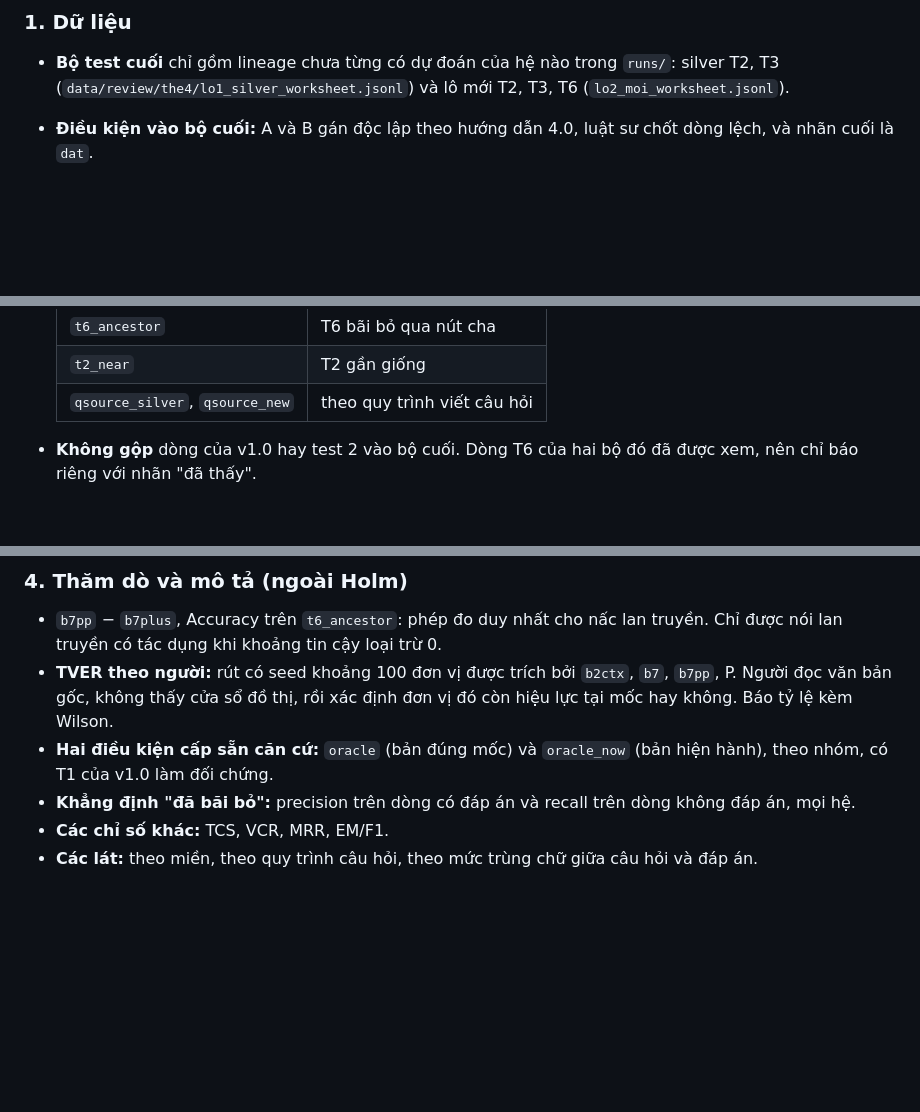
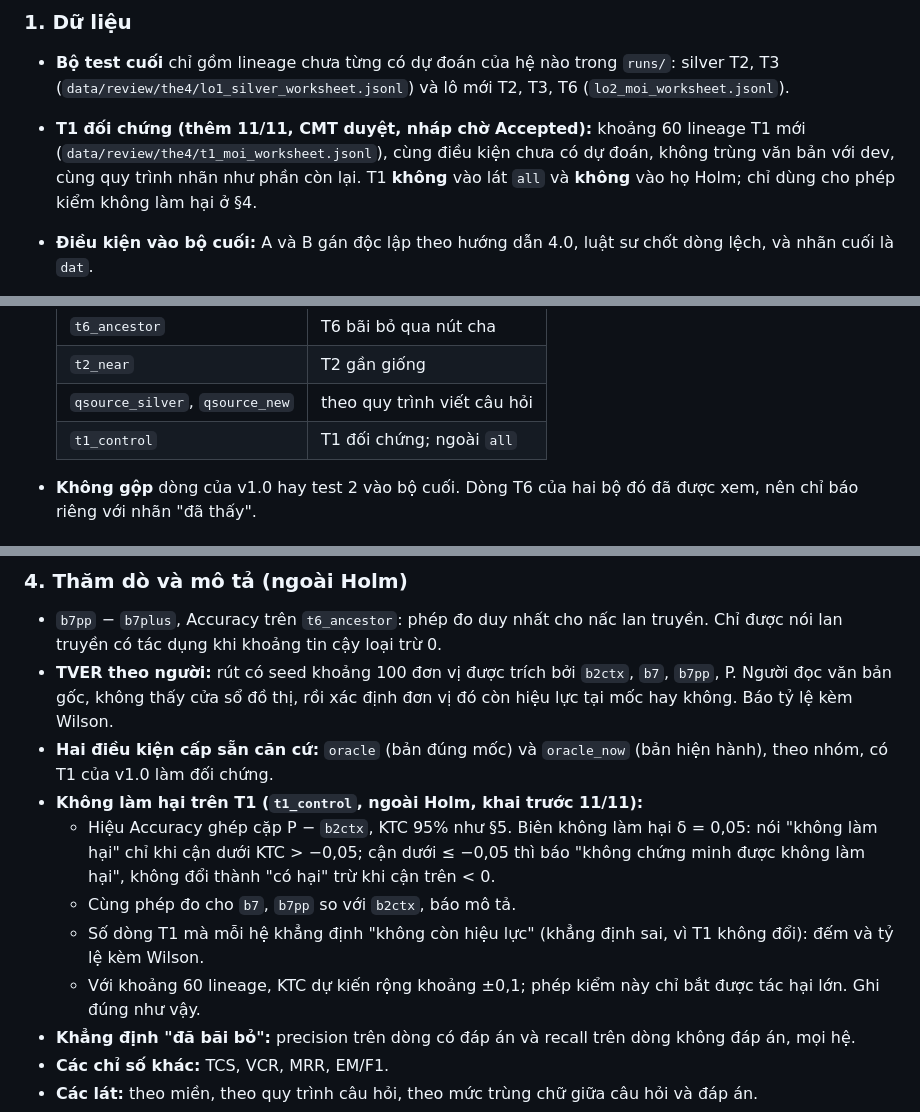
Before and after one commit to cmtri2005/graphrag-legal-thesis, a Markdown page: docs/decisions/0006-ke-hoach-phan-tich-bo-test-cuoi.md, 3 parts joined by grey strips. Rendered like a GitHub page; blank space fills up the shorter version.

Commit message:
ADR 0006 nháp: thêm T1 đối chứng (không làm hại, δ=0,05, ngoài Holm); ghi quyết định CMT vào plan
Co-Authored-By: Claude Opus 5.5 <noreply@anthropic.com>

```diff
--- a/docs/decisions/0006-ke-hoach-phan-tich-bo-test-cuoi.md
+++ b/docs/decisions/0006-ke-hoach-phan-tich-bo-test-cuoi.md
@@ -25,6 +25,7 @@ ADR này không sửa ADR 0005. Kết luận đã báo của v1.0 và test 2 gi
 ### 1. Dữ liệu
 
 - **Bộ test cuối** chỉ gồm lineage chưa từng có dự đoán của hệ nào trong `runs/`: silver T2, T3 (`data/review/the4/lo1_silver_worksheet.jsonl`) và lô mới T2, T3, T6 (`lo2_moi_worksheet.jsonl`).
+- **T1 đối chứng (thêm 11/11, CMT duyệt, nháp chờ Accepted):** khoảng 60 lineage T1 mới (`data/review/the4/t1_moi_worksheet.jsonl`), cùng điều kiện chưa có dự đoán, không trùng văn bản với dev, cùng quy trình nhãn như phần còn lại. T1 **không** vào lát `all` và **không** vào họ Holm; chỉ dùng cho phép kiểm không làm hại ở §4.
 - **Điều kiện vào bộ cuối:** A và B gán độc lập theo hướng dẫn 4.0, luật sư chốt dòng lệch, và nhãn cuối là `dat`.
 - **Danh sách khóa:** danh sách lineage, sha256 của release và manifest được ghi ở đây trước khi duyệt: `[ĐIỀN Ở G2]`.
 - **Dev:** giữ nguyên 151 dòng `dev`, `giua_khoang`, như ADR 0005.
@@ -39,6 +40,7 @@ ADR này không sửa ADR 0005. Kết luận đã báo của v1.0 và test 2 gi
   | `t6_ancestor` | T6 bãi bỏ qua nút cha |
   | `t2_near` | T2 gần giống |
   | `qsource_silver`, `qsource_new` | theo quy trình viết câu hỏi |
+  | `t1_control` | T1 đối chứng; ngoài `all` |
 
 - **Không gộp** dòng của v1.0 hay test 2 vào bộ cuối. Dòng T6 của hai bộ đó đã được xem, nên chỉ báo riêng với nhãn "đã thấy".
 
@@ -77,6 +79,11 @@ ADR này không sửa ADR 0005. Kết luận đã báo của v1.0 và test 2 gi
 - `b7pp` − `b7plus`, Accuracy trên `t6_ancestor`: phép đo duy nhất cho nấc lan truyền. Chỉ được nói lan truyền có tác dụng khi khoảng tin cậy loại trừ 0.
 - **TVER theo người:** rút có seed khoảng 100 đơn vị được trích bởi `b2ctx`, `b7`, `b7pp`, P. Người đọc văn bản gốc, không thấy cửa sổ đồ thị, rồi xác định đơn vị đó còn hiệu lực tại mốc hay không. Báo tỷ lệ kèm Wilson.
 - **Hai điều kiện cấp sẵn căn cứ:** `oracle` (bản đúng mốc) và `oracle_now` (bản hiện hành), theo nhóm, có T1 của v1.0 làm đối chứng.
+- **Không làm hại trên T1 (`t1_control`, ngoài Holm, khai trước 11/11):**
+  - Hiệu Accuracy ghép cặp P − `b2ctx`, KTC 95% như §5. Biên không làm hại δ = 0,05: nói "không làm hại" chỉ khi cận dưới KTC > −0,05; cận dưới ≤ −0,05 thì báo "không chứng minh được không làm hại", không đổi thành "có hại" trừ khi cận trên < 0.
+  - Cùng phép đo cho `b7`, `b7pp` so với `b2ctx`, báo mô tả.
+  - Số dòng T1 mà mỗi hệ khẳng định "không còn hiệu lực" (khẳng định sai, vì T1 không đổi): đếm và tỷ lệ kèm Wilson.
+  - Với khoảng 60 lineage, KTC dự kiến rộng khoảng ±0,1; phép kiểm này chỉ bắt được tác hại lớn. Ghi đúng như vậy.
 - **Khẳng định "đã bãi bỏ":** precision trên dòng có đáp án và recall trên dòng không đáp án, mọi hệ.
 - **Các chỉ số khác:** TCS, VCR, MRR, EM/F1.
 - **Các lát:** theo miền, theo quy trình câu hỏi, theo mức trùng chữ giữa câu hỏi và đáp án.
```
Also changed, not shown: 1 other file.
